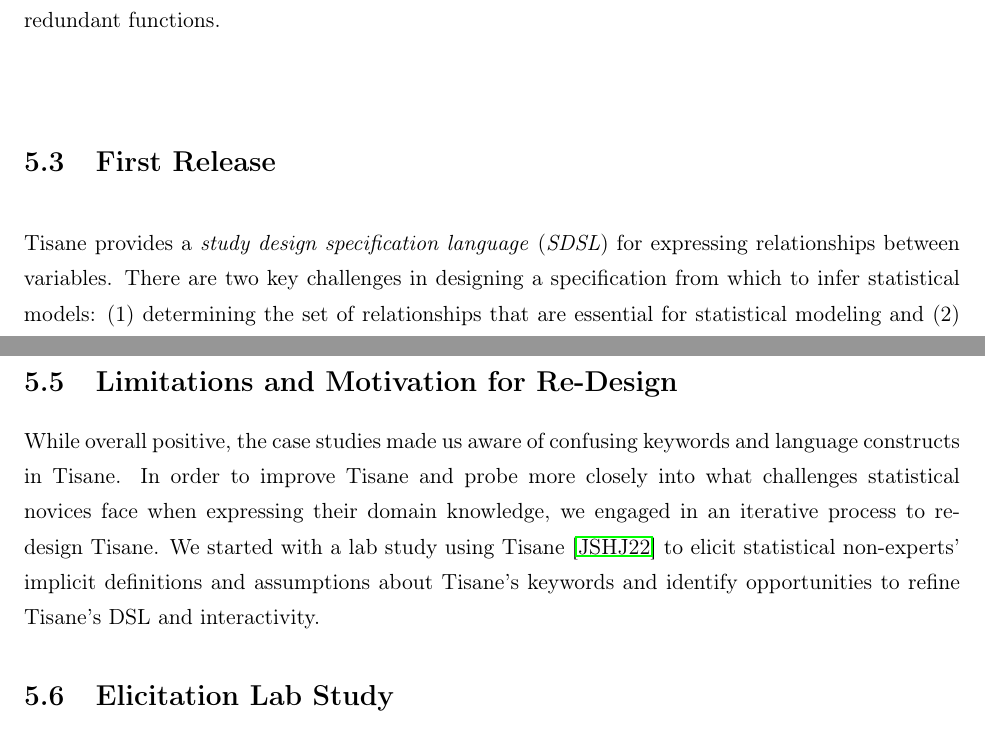
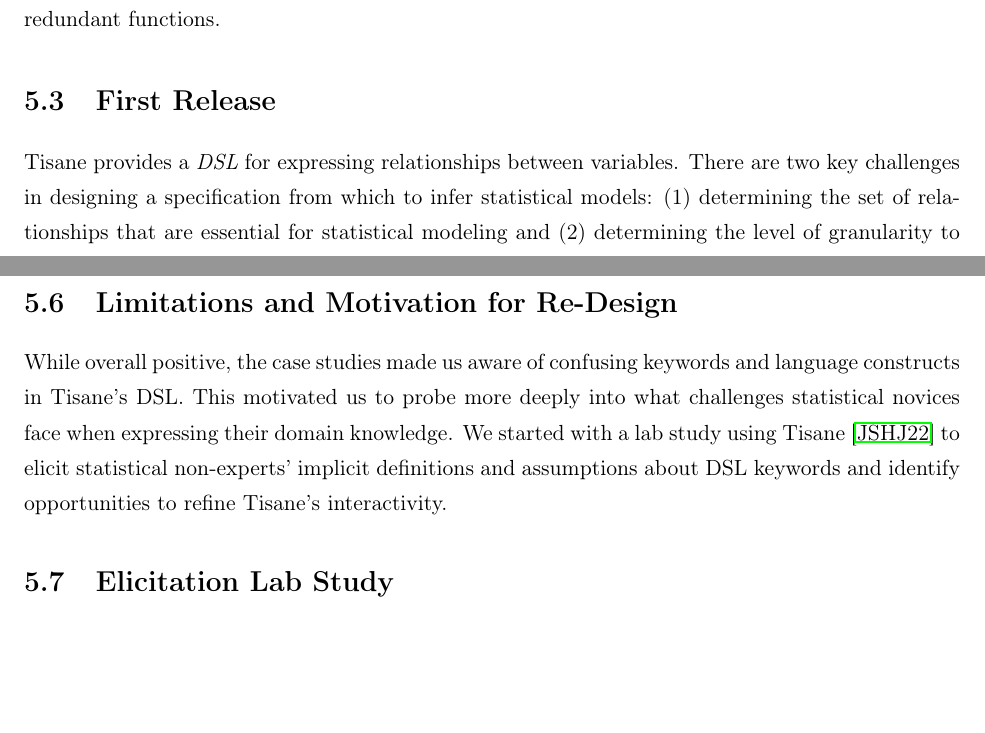
Before and after one commit to emjun/dissertation, a LaTeX thesis (dissertation.tex, which reads macros.tex, tisane/case_studies.tex): two parts of pages 89 and 106 of 191, joined at a grey line, cut so that both start at the same text, the shorter picture padded with empty space. Compiled offline with pdfLaTeX.

Commit message:
Update Tisane DSL terminology, reorganize sections in Tisane

```diff
--- a/macros.tex
+++ b/macros.tex
@@ -237,8 +237,8 @@
 \def\rTisanes{rTisane's\xspace}
 \def\Disambiguation{Disambiguation\xspace}
 \def\disambiguation{disambiguation\xspace}
-\def\SDSLlong{study design specification language\xspace}
-\def\SDSL{SDSL\xspace}
+\def\SDSLlong{DSL\xspace}
+\def\SDSL{DSL\xspace}
 
 % rTisane summative eval
 %% Evaluation Research Questions
--- a/tisane/case_studies.tex
+++ b/tisane/case_studies.tex
@@ -310,12 +310,12 @@
 
 \section{Limitations and Motivation for Re-design}
 While overall positive, the case studies made us aware of confusing keywords and
-language constructs in \tisane. In order to improve \tisane and probe more
-closely into what challenges statistical novices face when expressing their
-domain knowledge, we engaged in an iterative process to re-design \tisane. We
-started with a lab study using \tisane~\cite{jun2022tisane} to elicit
-statistical non-experts' implicit definitions and assumptions about Tisane's
-keywords and identify opportunities to refine \tisane's DSL and interactivity.
+language constructs in \tisane's \SDSL. This motivated us to probe more deeply
+into what challenges statistical novices face when expressing their domain
+knowledge. We started with a lab study using
+\tisane~\cite{jun2022tisane} to elicit statistical non-experts' implicit
+definitions and assumptions about \SDSL keywords and identify
+opportunities to refine \tisane's interactivity.
 
 % . Observations from this study gave us ideas for
 % re-designing Tisane's \SDSL.
```
Also changed, not shown: tisane/system.tex (+1 -1 lines), tisane/case_studies.tex (2 more changed lines), 7 other files.
